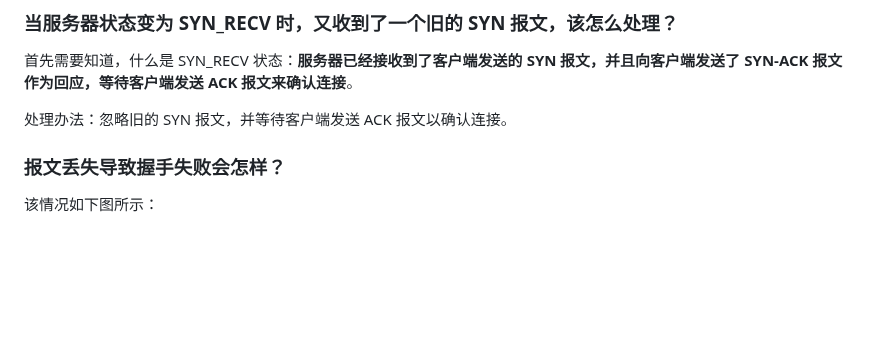
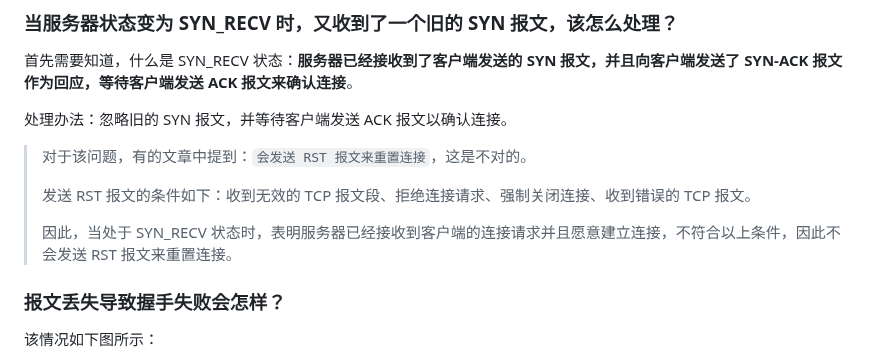
Before and after one commit to liuyib/note, a Markdown page: 网络相关/TCP 相关/深入探究 TCP 协议.md, the part around the change. Rendered like a GitHub page; blank space fills up the shorter version.

Commit message:
docs: 更新 RST 报文

```diff
--- a/网络相关/TCP 相关/深入探究 TCP 协议.md
+++ b/网络相关/TCP 相关/深入探究 TCP 协议.md
@@ -75,6 +75,12 @@
 首先需要知道，什么是 SYN_RECV 状态：**服务器已经接收到了客户端发送的 SYN 报文，并且向客户端发送了 SYN-ACK 报文作为回应，等待客户端发送 ACK 报文来确认连接**。
 
 处理办法：忽略旧的 SYN 报文，并等待客户端发送 ACK 报文以确认连接。
+
+> 对于该问题，有的文章中提到：`会发送 RST 报文来重置连接`，这是不对的。
+>
+> 发送 RST 报文的条件如下：收到无效的 TCP 报文段、拒绝连接请求、强制关闭连接、收到错误的 TCP 报文。
+>
+> 因此，当处于 SYN_RECV 状态时，表明服务器已经接收到客户端的连接请求并且愿意建立连接，不符合以上条件，因此不会发送 RST 报文来重置连接。
 
 ### 报文丢失导致握手失败会怎样？
 
```
